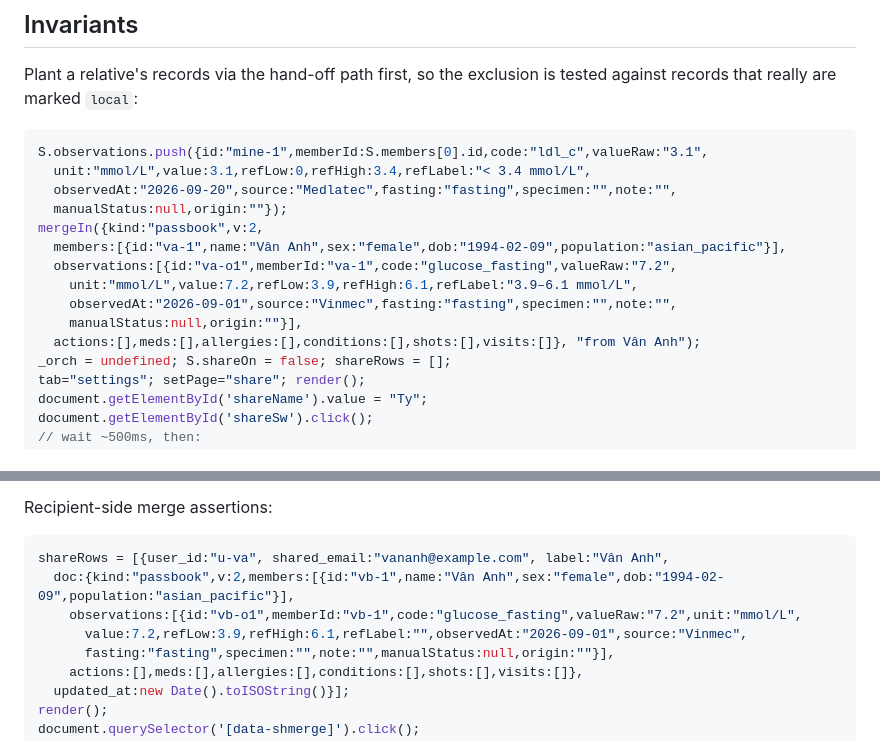
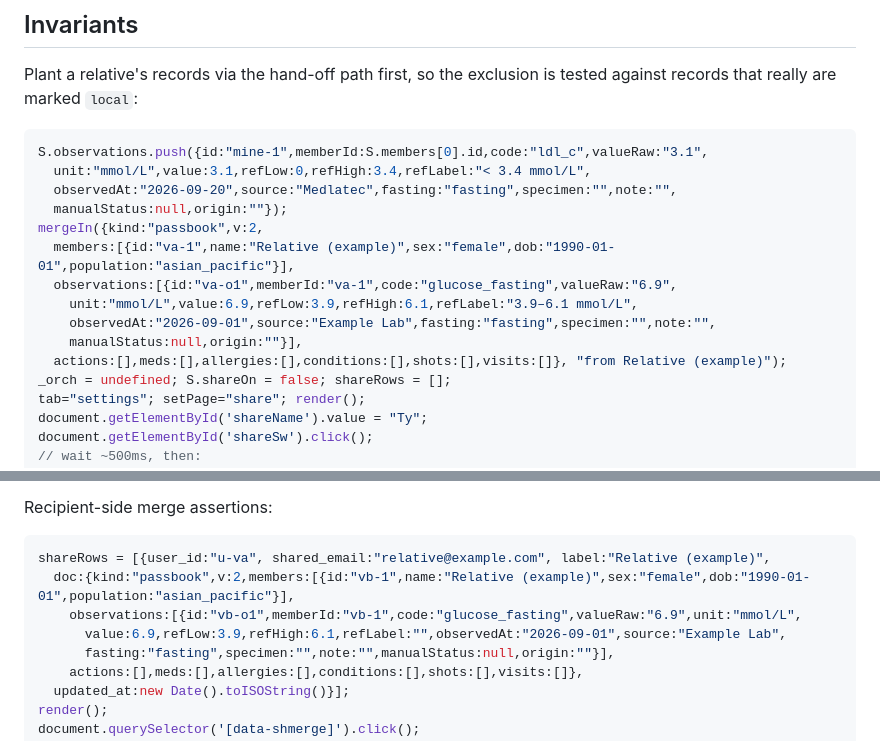
Before and after one commit to ttrng3/passbook, a Markdown page: verification/sharing.md, 2 parts joined by grey strips. Drawn GitHub-style.

Commit message:
Sharing fixture: invented values replace a real person's data
The relative in verification/sharing.md was a real person (Ty, 29/09).
Name, date of birth, lab, reading and email are now invented; ids
unchanged, so every assertion reads the same.
Work folder: work/260929-fixture-real-person/.

Co-Authored-By: Claude Opus 5.5 <noreply@anthropic.com>

````diff
--- a/verification/sharing.md
+++ b/verification/sharing.md
@@ -74,12 +74,12 @@ S.observations.push({id:"mine-1",memberId:S.members[0].id,code:"ldl_c",valueRaw:
   observedAt:"2026-09-20",source:"Medlatec",fasting:"fasting",specimen:"",note:"",
   manualStatus:null,origin:""});
 mergeIn({kind:"passbook",v:2,
-  members:[{id:"va-1",name:"Vân Anh",sex:"female",dob:"1994-02-09",population:"asian_pacific"}],
-  observations:[{id:"va-o1",memberId:"va-1",code:"glucose_fasting",valueRaw:"7.2",
-    unit:"mmol/L",value:7.2,refLow:3.9,refHigh:6.1,refLabel:"3.9–6.1 mmol/L",
-    observedAt:"2026-09-01",source:"Vinmec",fasting:"fasting",specimen:"",note:"",
+  members:[{id:"va-1",name:"Relative (example)",sex:"female",dob:"1990-01-01",population:"asian_pacific"}],
+  observations:[{id:"va-o1",memberId:"va-1",code:"glucose_fasting",valueRaw:"6.9",
+    unit:"mmol/L",value:6.9,refLow:3.9,refHigh:6.1,refLabel:"3.9–6.1 mmol/L",
+    observedAt:"2026-09-01",source:"Example Lab",fasting:"fasting",specimen:"",note:"",
     manualStatus:null,origin:""}],
-  actions:[],meds:[],allergies:[],conditions:[],shots:[],visits:[]}, "from Vân Anh");
+  actions:[],meds:[],allergies:[],conditions:[],shots:[],visits:[]}, "from Relative (example)");
 _orch = undefined; S.shareOn = false; shareRows = [];
 tab="settings"; setPage="share"; render();
 document.getElementById('shareName').value = "Ty";
@@ -159,10 +159,10 @@ a round trip; a background one with nothing new to say does not.
 Recipient-side merge assertions:
 
 ```js
-shareRows = [{user_id:"u-va", shared_email:"vananh@example.com", label:"Vân Anh",
-  doc:{kind:"passbook",v:2,members:[{id:"vb-1",name:"Vân Anh",sex:"female",dob:"1994-02-09",population:"asian_pacific"}],
-    observations:[{id:"vb-o1",memberId:"vb-1",code:"glucose_fasting",valueRaw:"7.2",unit:"mmol/L",
-      value:7.2,refLow:3.9,refHigh:6.1,refLabel:"",observedAt:"2026-09-01",source:"Vinmec",
+shareRows = [{user_id:"u-va", shared_email:"relative@example.com", label:"Relative (example)",
+  doc:{kind:"passbook",v:2,members:[{id:"vb-1",name:"Relative (example)",sex:"female",dob:"1990-01-01",population:"asian_pacific"}],
+    observations:[{id:"vb-o1",memberId:"vb-1",code:"glucose_fasting",valueRaw:"6.9",unit:"mmol/L",
+      value:6.9,refLow:3.9,refHigh:6.1,refLabel:"",observedAt:"2026-09-01",source:"Example Lab",
       fasting:"fasting",specimen:"",note:"",manualStatus:null,origin:""}],
     actions:[],meds:[],allergies:[],conditions:[],shots:[],visits:[]},
   updated_at:new Date().toISOString()}];
````
Also changed, not shown: work/260929-fixture-real-person/intent.md (added, +8 -0 lines), work/260929-fixture-real-person/spec.md (added, +8 -0 lines).
